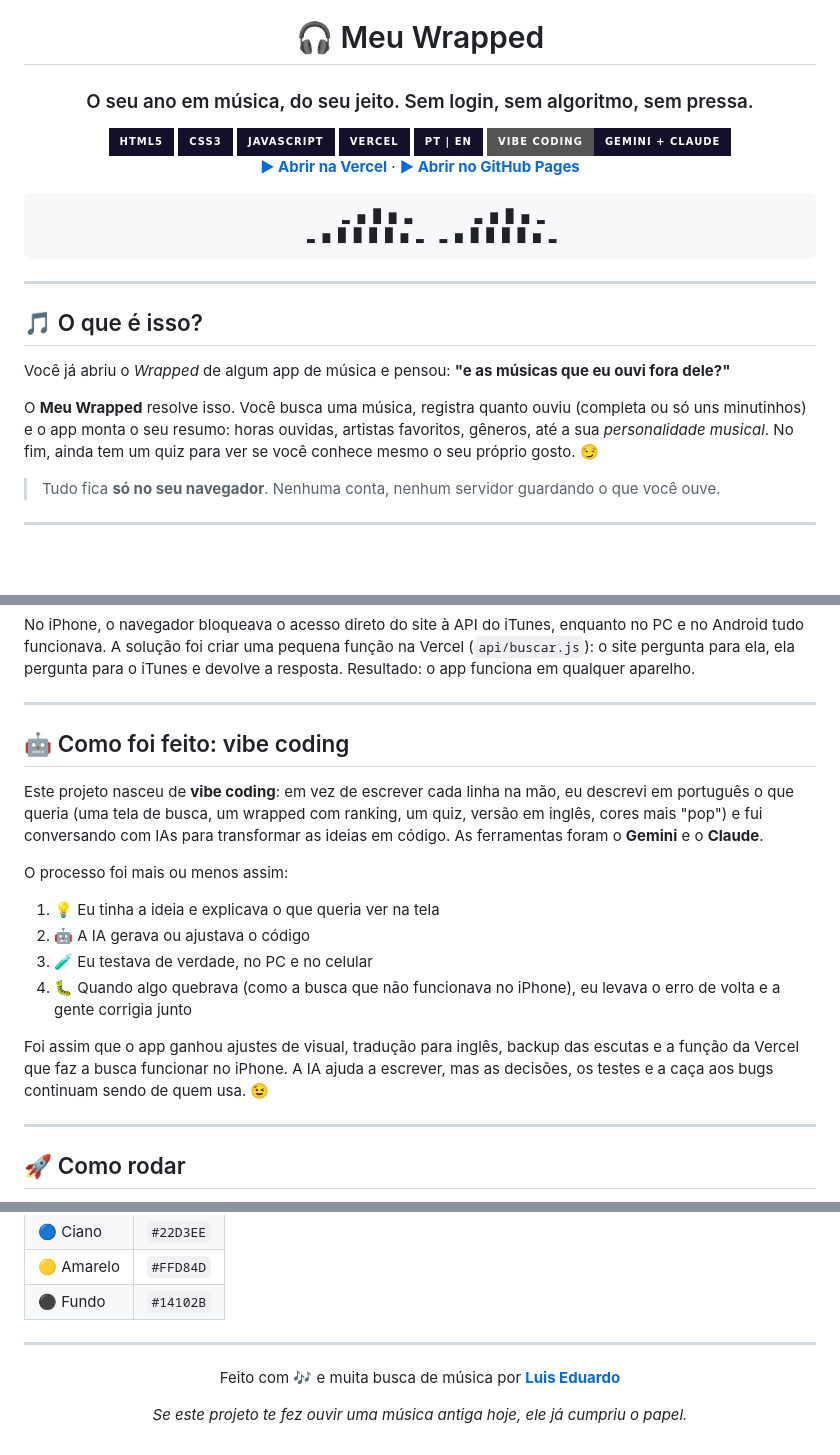
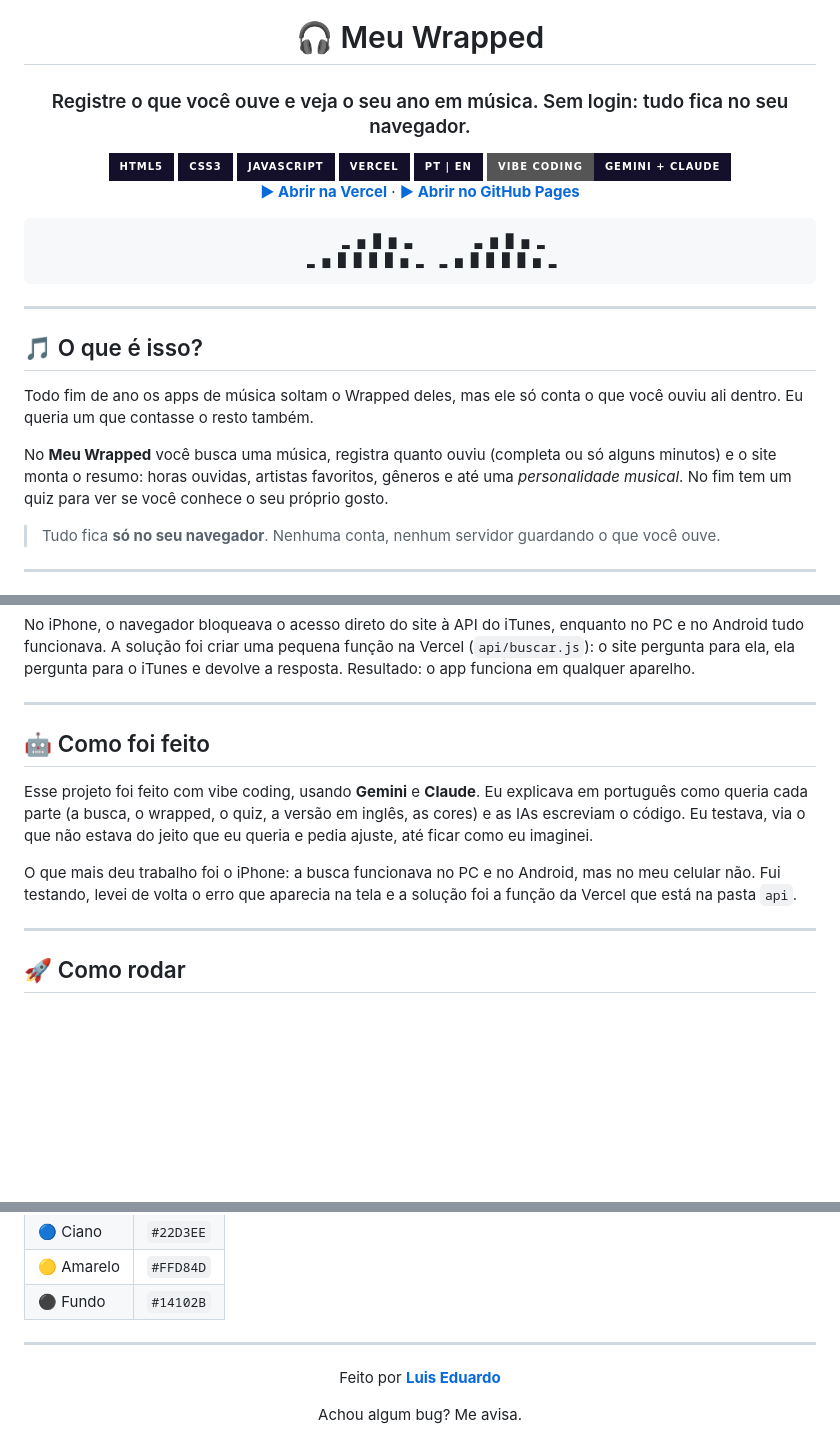
Before and after one commit to Luizgarcg/wrapped, a Markdown page: README.md, 3 parts joined by grey strips. Rendered like a GitHub page; badges without logos; blank space fills up the shorter version.

```diff
--- a/README.md
+++ b/README.md
@@ -4,7 +4,7 @@
 
 # 🎧 Meu Wrapped
 
-### O seu ano em música, do seu jeito. Sem login, sem algoritmo, sem pressa.
+### Registre o que você ouve e veja o seu ano em música. Sem login: tudo fica no seu navegador.
 
 <img alt="HTML5" src="https://img.shields.io/badge/HTML5-14102B?style=for-the-badge&logo=html5&logoColor=FFD84D">
 <img alt="CSS3" src="https://img.shields.io/badge/CSS3-14102B?style=for-the-badge&logo=css3&logoColor=22D3EE">
@@ -26,9 +26,9 @@
 
 ## 🎵 O que é isso?
 
-Você já abriu o *Wrapped* de algum app de música e pensou: **"e as músicas que eu ouvi fora dele?"**
+Todo fim de ano os apps de música soltam o Wrapped deles, mas ele só conta o que você ouviu ali dentro. Eu queria um que contasse o resto também.
 
-O **Meu Wrapped** resolve isso. Você busca uma música, registra quanto ouviu (completa ou só uns minutinhos) e o app monta o seu resumo: horas ouvidas, artistas favoritos, gêneros, até a sua *personalidade musical*. No fim, ainda tem um quiz para ver se você conhece mesmo o seu próprio gosto. 😏
+No **Meu Wrapped** você busca uma música, registra quanto ouviu (completa ou só alguns minutos) e o site monta o resumo: horas ouvidas, artistas favoritos, gêneros e até uma *personalidade musical*. No fim tem um quiz para ver se você conhece o seu próprio gosto.
 
 > Tudo fica **só no seu navegador**. Nenhuma conta, nenhum servidor guardando o que você ouve.
 
@@ -82,18 +82,11 @@ No iPhone, o navegador bloqueava o acesso direto do site à API do iTunes, enqua
 
 ---
 
-## 🤖 Como foi feito: vibe coding
+## 🤖 Como foi feito
 
-Este projeto nasceu de **vibe coding**: em vez de escrever cada linha na mão, eu descrevi em português o que queria (uma tela de busca, um wrapped com ranking, um quiz, versão em inglês, cores mais "pop") e fui conversando com IAs para transformar as ideias em código. As ferramentas foram o **Gemini** e o **Claude**.
+Esse projeto foi feito com vibe coding, usando **Gemini** e **Claude**. Eu explicava em português como queria cada parte (a busca, o wrapped, o quiz, a versão em inglês, as cores) e as IAs escreviam o código. Eu testava, via o que não estava do jeito que eu queria e pedia ajuste, até ficar como eu imaginei.
 
-O processo foi mais ou menos assim:
-
-1. 💡 Eu tinha a ideia e explicava o que queria ver na tela
-2. 🤖 A IA gerava ou ajustava o código
-3. 🧪 Eu testava de verdade, no PC e no celular
-4. 🐛 Quando algo quebrava (como a busca que não funcionava no iPhone), eu levava o erro de volta e a gente corrigia junto
-
-Foi assim que o app ganhou ajustes de visual, tradução para inglês, backup das escutas e a função da Vercel que faz a busca funcionar no iPhone. A IA ajuda a escrever, mas as decisões, os testes e a caça aos bugs continuam sendo de quem usa. 😉
+O que mais deu trabalho foi o iPhone: a busca funcionava no PC e no Android, mas no meu celular não. Fui testando, levei de volta o erro que aparecia na tela e a solução foi a função da Vercel que está na pasta `api`.
 
 ---
 
@@ -153,8 +146,8 @@ meu-wrapped/
 
 <div align="center">
 
-Feito com 🎶 e muita busca de música por **[Luis Eduardo](https://github.com/luizgarcg)**
+Feito por **[Luis Eduardo](https://github.com/luizgarcg)**
 
-*Se este projeto te fez ouvir uma música antiga hoje, ele já cumpriu o papel.*
+Achou algum bug? Me avisa.
 
 </div>
```
Also changed, not shown: other parts of README.md (+1 -1 lines).
